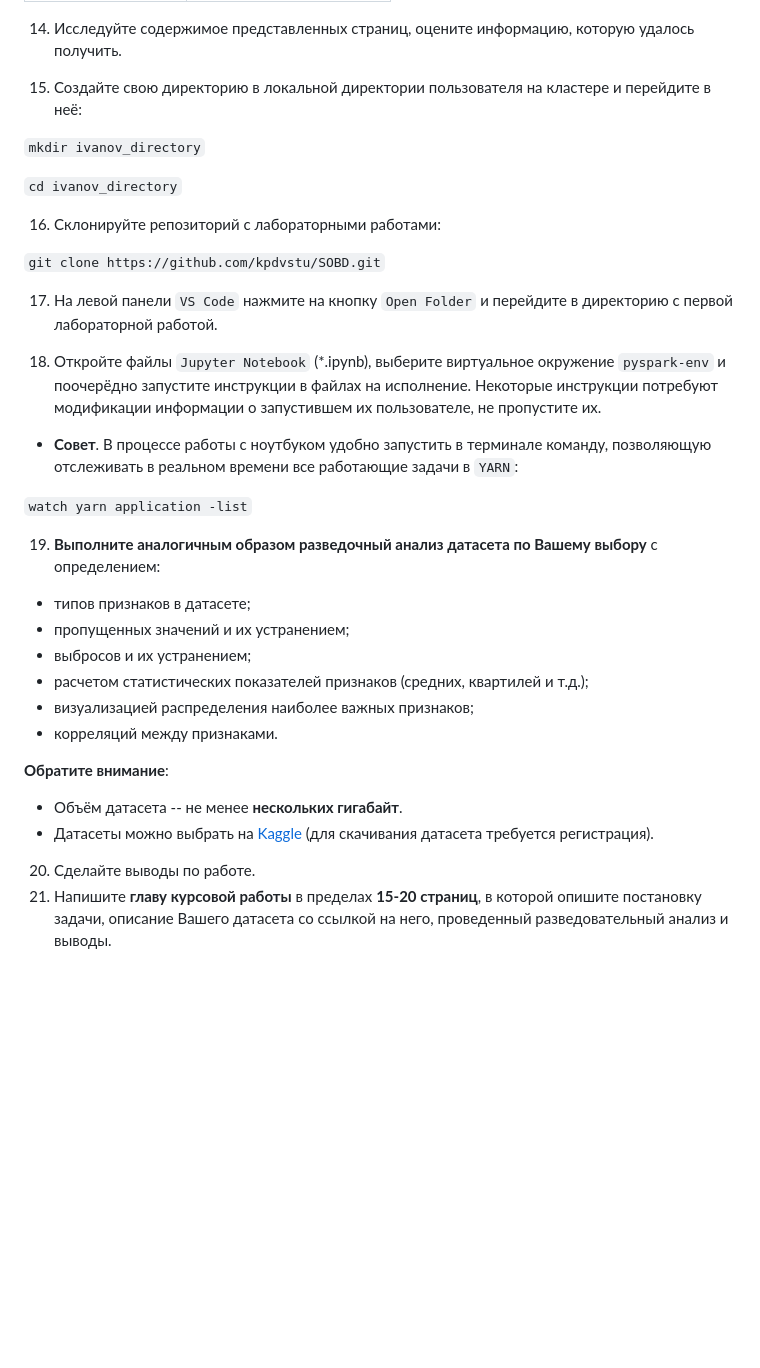
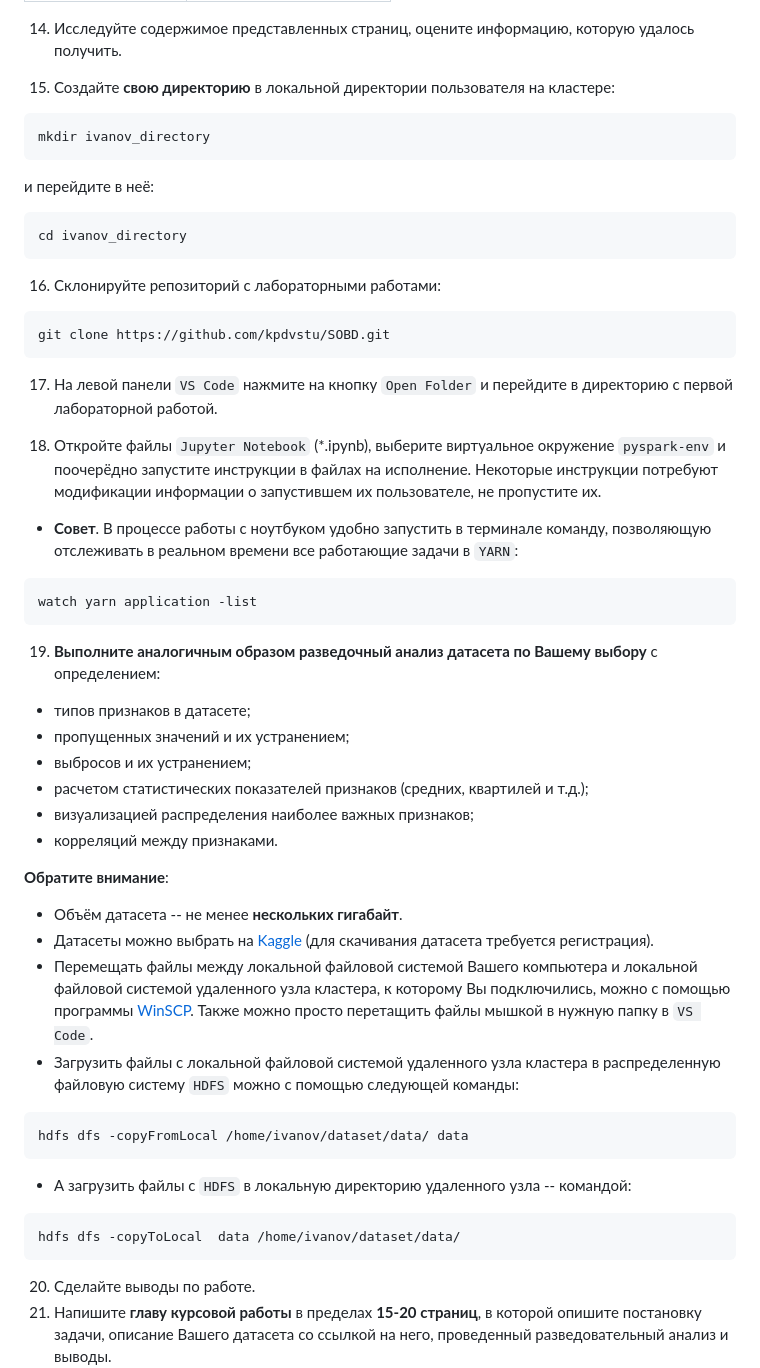
Before and after one commit to kpdvstu/SOBD, a Markdown page: 2024/lab1/README.md, the part around one of its changes. Rendered like a GitHub page; blank space fills up the shorter version.

````diff
--- a/2024/lab1/README.md
+++ b/2024/lab1/README.md
@@ -80,15 +90,23 @@ Host hadoop-node
 
 14. Исследуйте содержимое представленных страниц, оцените информацию, которую удалось получить.
 
-15. Создайте свою директорию в локальной директории пользователя на кластере и перейдите в неё:
+15. Создайте **свою директорию** в локальной директории пользователя на кластере:
 
-`mkdir ivanov_directory`
+```
+mkdir ivanov_directory
+```
 
-`cd ivanov_directory`
+и перейдите в неё:
+
+```
+cd ivanov_directory
+```
 
 16. Склонируйте репозиторий с лабораторными работами:
 
-`git clone https://github.com/kpdvstu/SOBD.git`
+```
+git clone https://github.com/kpdvstu/SOBD.git
+```
 
 17. На левой панели `VS Code` нажмите на кнопку `Open Folder` и перейдите в директорию с первой лабораторной работой.
 
@@ -96,7 +114,9 @@ Host hadoop-node
 
 * **Совет**. В процессе работы с ноутбуком удобно запустить в терминале команду, позволяющую отслеживать в реальном времени все работающие задачи в `YARN`:
 
-`watch yarn application -list`
+```
+watch yarn application -list
+```
 
 19. **Выполните аналогичным образом разведочный анализ датасета по Вашему выбору** с определением:
 * типов признаков в датасете;
@@ -109,6 +129,18 @@ Host hadoop-node
 **Обратите внимание**:
 * Объём датасета -- не менее **нескольких гигабайт**.
 * Датасеты можно выбрать на [Kaggle](https://www.kaggle.com/datasets) (для скачивания датасета требуется регистрация).
+* Перемещать файлы между локальной файловой системой Вашего компьютера и локальной файловой системой удаленного узла кластера, к которому Вы подключились, можно с помощью программы [WinSCP](https://winscp.net/eng/download.php). Также можно просто перетащить файлы мышкой в нужную папку в `VS Code`.
+* Загрузить файлы с локальной файловой системой удаленного узла кластера в распределенную файловую систему `HDFS` можно с помощью следующей команды:
+
+```
+hdfs dfs -copyFromLocal /home/ivanov/dataset/data/ data
+```
+
+* А загрузить файлы с `HDFS` в локальную директорию удаленного узла -- командой:
+
+```
+hdfs dfs -copyToLocal  data /home/ivanov/dataset/data/
+```
 
 20. Сделайте выводы по работе.
 21. Напишите **главу курсовой работы** в пределах **15-20 страниц**, в которой опишите постановку задачи, описание Вашего датасета со ссылкой на него, проведенный разведовательный анализ и выводы.
````
Also changed, not shown: other parts of 2024/lab1/README.md (+16 -6 lines).
